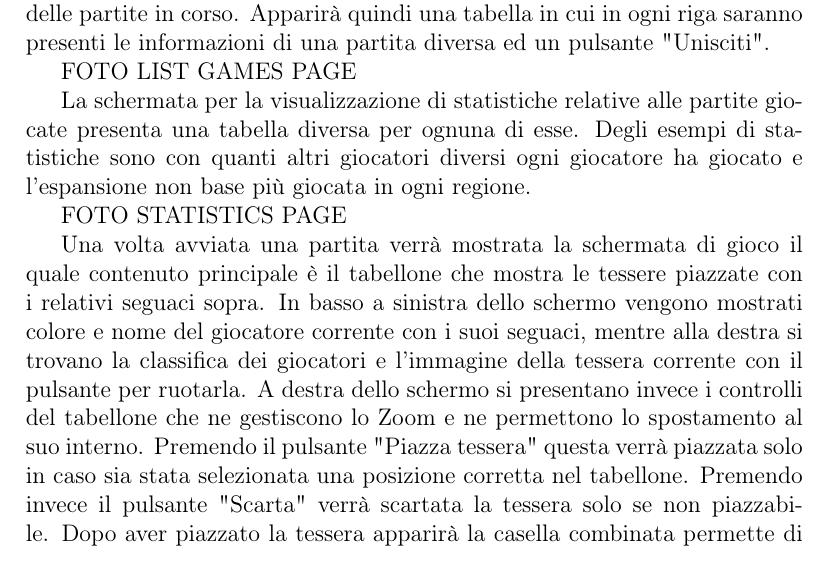
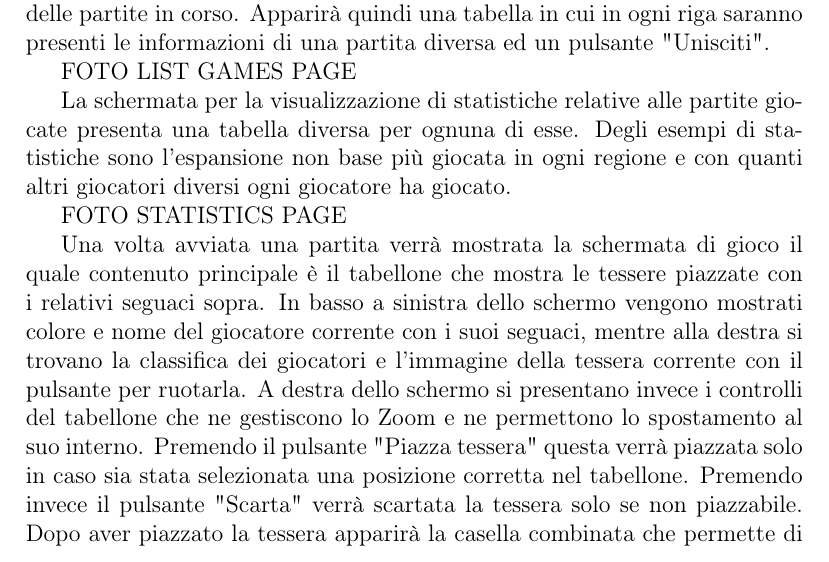
Before and after one commit to MauroPello/caesena, a LaTeX document (main.tex, which reads content/04.applicazione.tex): part of page 8 of 10, cut so that both start at the same text. Compiled offline with pdfLaTeX.

Commit message:
fix last chapter

```diff
--- a/content/04.applicazione.tex
+++ b/content/04.applicazione.tex
@@ -15,11 +15,11 @@ La schermata per il proseguimento di una partita in corso presenta una casella c
 
 FOTO LIST GAMES PAGE
 
-La schermata per la visualizzazione di statistiche relative alle partite giocate presenta una tabella diversa per ognuna di esse. Degli esempi di statistiche sono con quanti altri giocatori diversi ogni giocatore ha giocato e l'espansione non base più giocata in ogni regione.
+La schermata per la visualizzazione di statistiche relative alle partite giocate presenta una tabella diversa per ognuna di esse. Degli esempi di statistiche sono l'espansione non base più giocata in ogni regione e con quanti altri giocatori diversi ogni giocatore ha giocato.
 
 FOTO STATISTICS PAGE
 
-Una volta avviata una partita verrà mostrata la schermata di gioco il quale contenuto principale è il tabellone che mostra le tessere piazzate con i relativi seguaci sopra. In basso a sinistra dello schermo vengono mostrati colore e nome del giocatore corrente con i suoi seguaci, mentre alla destra si trovano la classifica dei giocatori e l'immagine della tessera corrente con il pulsante per ruotarla. A destra dello schermo si presentano invece i controlli del tabellone che ne gestiscono lo Zoom e ne permettono lo spostamento al suo interno. Premendo il pulsante "Piazza tessera" questa verrà piazzata solo in caso sia stata selezionata una posizione corretta nel tabellone. Premendo invece il pulsante "Scarta" verrà scartata la tessera solo se non piazzabile. Dopo aver piazzato la tessera apparirà la casella combinata permette di scegliere il tipo di seguace da piazzare quando si preme il pulsante "Piazza seguace".
+Una volta avviata una partita verrà mostrata la schermata di gioco il quale contenuto principale è il tabellone che mostra le tessere piazzate con i relativi seguaci sopra. In basso a sinistra dello schermo vengono mostrati colore e nome del giocatore corrente con i suoi seguaci, mentre alla destra si trovano la classifica dei giocatori e l'immagine della tessera corrente con il pulsante per ruotarla. A destra dello schermo si presentano invece i controlli del tabellone che ne gestiscono lo Zoom e ne permettono lo spostamento al suo interno. Premendo il pulsante "Piazza tessera" questa verrà piazzata solo in caso sia stata selezionata una posizione corretta nel tabellone. Premendo invece il pulsante "Scarta" verrà scartata la tessera solo se non piazzabile. Dopo aver piazzato la tessera apparirà la casella combinata che permette di scegliere il tipo di seguace da piazzare quando si preme il pulsante "Piazza seguace".
 
 FOTO GAME VIEW
 
```
